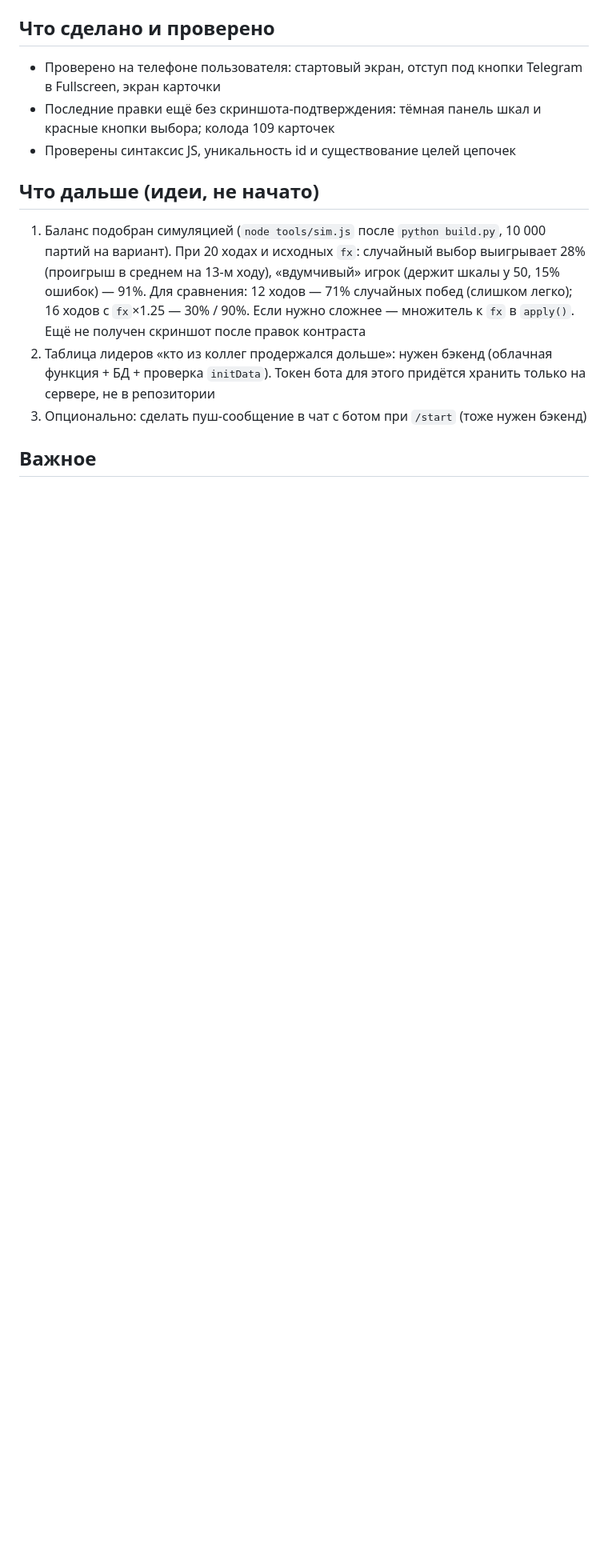
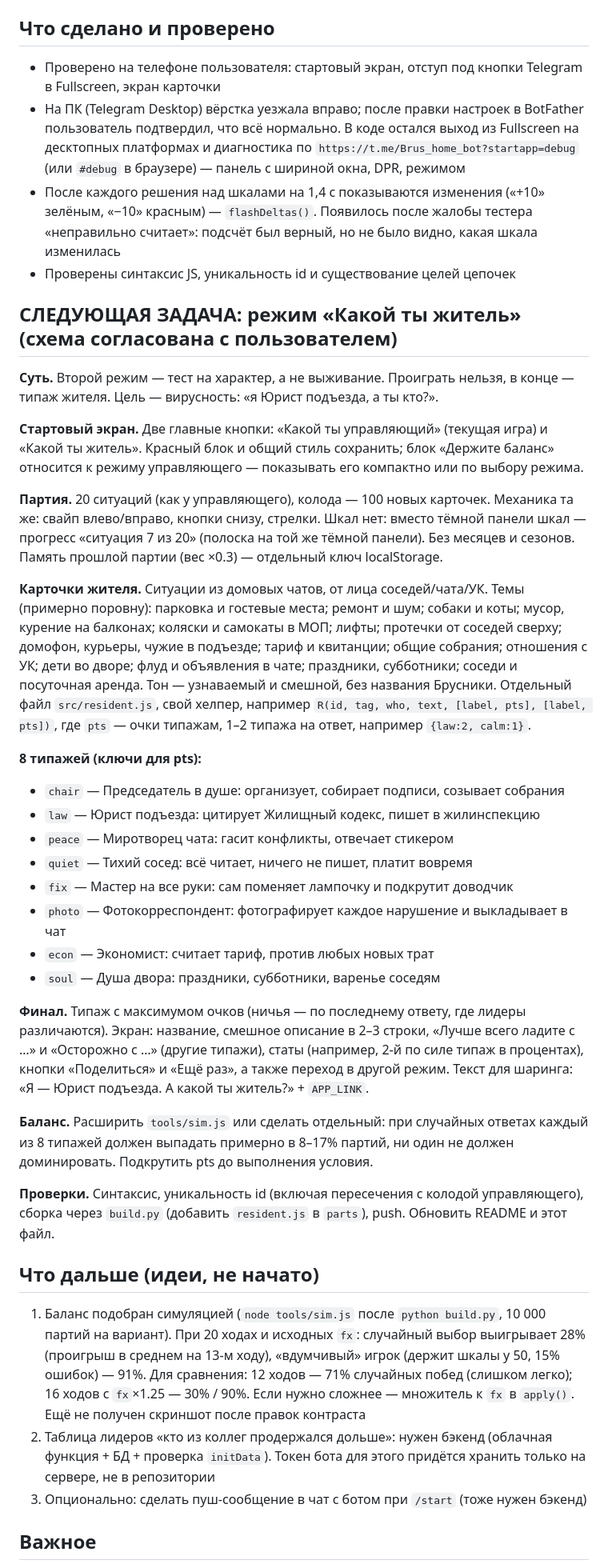
Before and after one commit to Krokokott/upravdom-game, a Markdown page: HANDOFF.md, the part around the change. Shown at 80% size. Drawn GitHub-style; blank space fills up the shorter version.

Commit message:
HANDOFF: техзадание режима «Какой ты житель»
Co-Authored-By: Claude Opus 5 <noreply@anthropic.com>

```diff
--- a/HANDOFF.md
+++ b/HANDOFF.md
@@ -41,8 +41,35 @@
 ## Что сделано и проверено
 
 - Проверено на телефоне пользователя: стартовый экран, отступ под кнопки Telegram в Fullscreen, экран карточки
-- Последние правки ещё без скриншота-подтверждения: тёмная панель шкал и красные кнопки выбора; колода 109 карточек
+- На ПК (Telegram Desktop) вёрстка уезжала вправо; после правки настроек в BotFather пользователь подтвердил, что всё нормально. В коде остался выход из Fullscreen на десктопных платформах и диагностика по `https://t.me/Brus_home_bot?startapp=debug` (или `#debug` в браузере) — панель с шириной окна, DPR, режимом
+- После каждого решения над шкалами на 1,4 с показываются изменения («+10» зелёным, «−10» красным) — `flashDeltas()`. Появилось после жалобы тестера «неправильно считает»: подсчёт был верный, но не было видно, какая шкала изменилась
 - Проверены синтаксис JS, уникальность id и существование целей цепочек
+
+## СЛЕДУЮЩАЯ ЗАДАЧА: режим «Какой ты житель» (схема согласована с пользователем)
+
+**Суть.** Второй режим — тест на характер, а не выживание. Проиграть нельзя, в конце — типаж жителя. Цель — вирусность: «я Юрист подъезда, а ты кто?».
+
+**Стартовый экран.** Две главные кнопки: «Какой ты управляющий» (текущая игра) и «Какой ты житель». Красный блок и общий стиль сохранить; блок «Держите баланс» относится к режиму управляющего — показывать его компактно или по выбору режима.
+
+**Партия.** 20 ситуаций (как у управляющего), колода — 100 новых карточек. Механика та же: свайп влево/вправо, кнопки снизу, стрелки. Шкал нет: вместо тёмной панели шкал — прогресс «ситуация 7 из 20» (полоска на той же тёмной панели). Без месяцев и сезонов. Память прошлой партии (вес ×0.3) — отдельный ключ localStorage.
+
+**Карточки жителя.** Ситуации из домовых чатов, от лица соседей/чата/УК. Темы (примерно поровну): парковка и гостевые места; ремонт и шум; собаки и коты; мусор, курение на балконах; коляски и самокаты в МОП; лифты; протечки от соседей сверху; домофон, курьеры, чужие в подъезде; тариф и квитанции; общие собрания; отношения с УК; дети во дворе; флуд и объявления в чате; праздники, субботники; соседи и посуточная аренда. Тон — узнаваемый и смешной, без названия Брусники. Отдельный файл `src/resident.js`, свой хелпер, например `R(id, tag, who, text, [label, pts], [label, pts])`, где `pts` — очки типажам, 1–2 типажа на ответ, например `{law:2, calm:1}`.
+
+**8 типажей (ключи для pts):**
+- `chair` — Председатель в душе: организует, собирает подписи, созывает собрания
+- `law` — Юрист подъезда: цитирует Жилищный кодекс, пишет в жилинспекцию
+- `peace` — Миротворец чата: гасит конфликты, отвечает стикером
+- `quiet` — Тихий сосед: всё читает, ничего не пишет, платит вовремя
+- `fix` — Мастер на все руки: сам поменяет лампочку и подкрутит доводчик
+- `photo` — Фотокорреспондент: фотографирует каждое нарушение и выкладывает в чат
+- `econ` — Экономист: считает тариф, против любых новых трат
+- `soul` — Душа двора: праздники, субботники, варенье соседям
+
+**Финал.** Типаж с максимумом очков (ничья — по последнему ответу, где лидеры различаются). Экран: название, смешное описание в 2–3 строки, «Лучше всего ладите с …» и «Осторожно с …» (другие типажи), статы (например, 2-й по силе типаж в процентах), кнопки «Поделиться» и «Ещё раз», а также переход в другой режим. Текст для шаринга: «Я — Юрист подъезда. А какой ты житель?» + `APP_LINK`.
+
+**Баланс.** Расширить `tools/sim.js` или сделать отдельный: при случайных ответах каждый из 8 типажей должен выпадать примерно в 8–17% партий, ни один не должен доминировать. Подкрутить pts до выполнения условия.
+
+**Проверки.** Синтаксис, уникальность id (включая пересечения с колодой управляющего), сборка через `build.py` (добавить `resident.js` в `parts`), push. Обновить README и этот файл.
 
 ## Что дальше (идеи, не начато)
 
```
